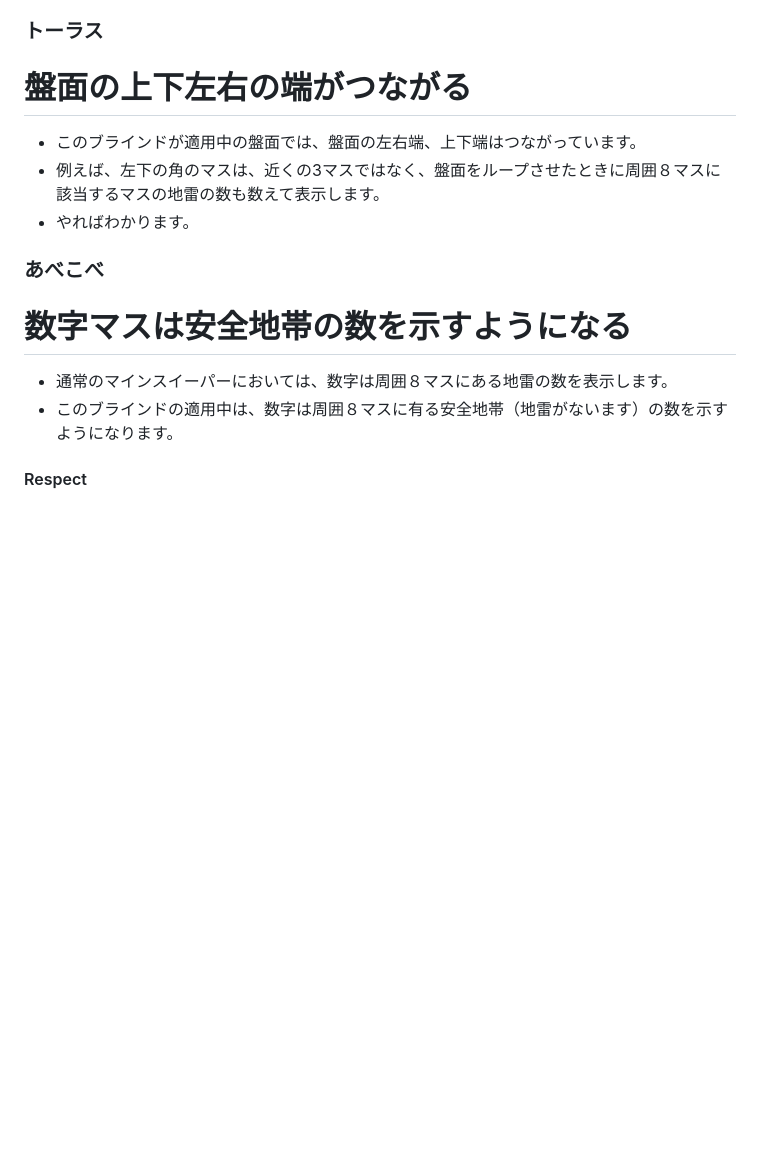
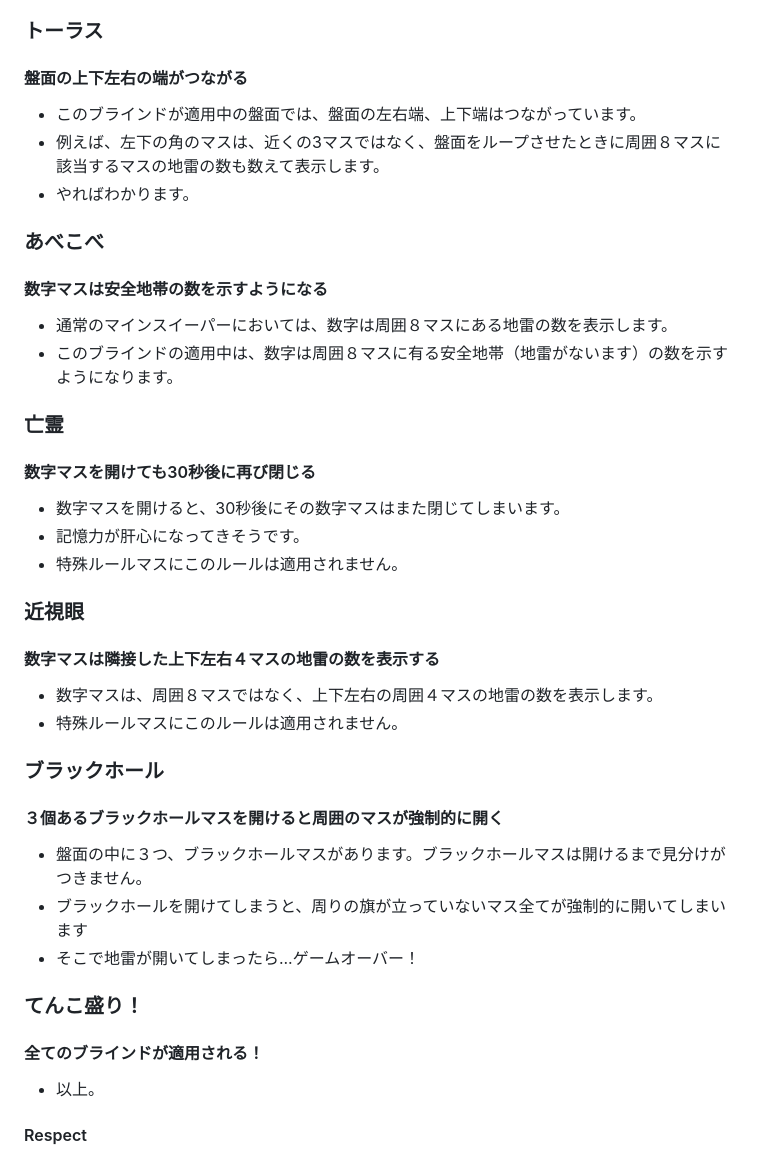
Before and after one commit to CannotTalk/Minesweeper2, a Markdown page: README.md, the part around one of its changes. Rendered like a GitHub page; folded sections open; blank space fills up the shorter version.

```diff
--- a/README.md
+++ b/README.md
@@ -83,15 +83,36 @@
 - このブラインドでは、そのルールは存在せず、全てのマスをクリックしないと開けることができません。
 
 ### トーラス
-# 盤面の上下左右の端がつながる
+#### 盤面の上下左右の端がつながる
 - このブラインドが適用中の盤面では、盤面の左右端、上下端はつながっています。
 - 例えば、左下の角のマスは、近くの3マスではなく、盤面をループさせたときに周囲８マスに該当するマスの地雷の数も数えて表示します。
 - やればわかります。
 
 ### あべこべ
-# 数字マスは安全地帯の数を示すようになる
+#### 数字マスは安全地帯の数を示すようになる
 - 通常のマインスイーパーにおいては、数字は周囲８マスにある地雷の数を表示します。
 - このブラインドの適用中は、数字は周囲８マスに有る安全地帯（地雷がないます）の数を示すようになります。
+
+### 亡霊
+#### 数字マスを開けても30秒後に再び閉じる
+- 数字マスを開けると、30秒後にその数字マスはまた閉じてしまいます。
+- 記憶力が肝心になってきそうです。
+- 特殊ルールマスにこのルールは適用されません。
+
+### 近視眼
+#### 数字マスは隣接した上下左右４マスの地雷の数を表示する
+- 数字マスは、周囲８マスではなく、上下左右の周囲４マスの地雷の数を表示します。
+- 特殊ルールマスにこのルールは適用されません。
+
+### ブラックホール
+#### ３個あるブラックホールマスを開けると周囲のマスが強制的に開く
+- 盤面の中に３つ、ブラックホールマスがあります。ブラックホールマスは開けるまで見分けがつきません。
+- ブラックホールを開けてしまうと、周りの旗が立っていないマス全てが強制的に開いてしまいます
+- そこで地雷が開いてしまったら...ゲームオーバー！
+
+### てんこ盛り！
+#### 全てのブラインドが適用される！
+- 以上。
 
 </details>
 
```
Also changed, not shown: other parts of README.md (+2 -2 lines).
